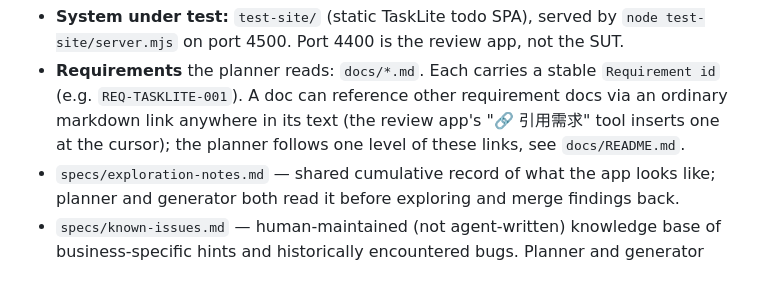
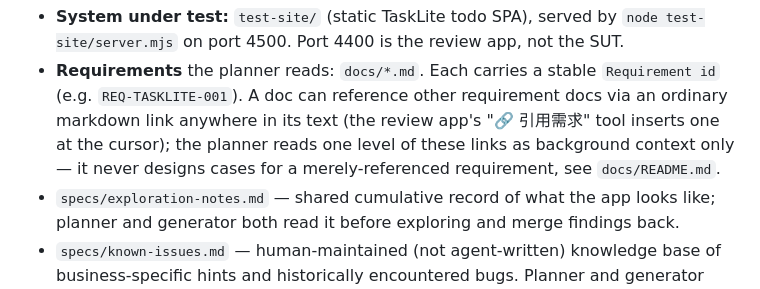
Before and after one commit to stainton/auto-test, a Markdown page: CLAUDE.md, the part around the change. GitHub-like rendering.

```diff
--- a/CLAUDE.md
+++ b/CLAUDE.md
@@ -45,8 +45,8 @@ so any rule that must reach them belongs in the agent file, not here.
 - **System under test:** `test-site/` (static TaskLite todo SPA), served by `node test-site/server.mjs` on port 4500. Port 4400 is the review app, not the SUT.
 - **Requirements** the planner reads: `docs/*.md`. Each carries a stable `Requirement id` (e.g. `REQ-TASKLITE-001`).
   A doc can reference other requirement docs via an ordinary markdown link anywhere in its text (the
-  review app's "🔗 引用需求" tool inserts one at the cursor); the planner follows one level of these
-  links, see `docs/README.md`.
+  review app's "🔗 引用需求" tool inserts one at the cursor); the planner reads one level of these links
+  as background context only — it never designs cases for a merely-referenced requirement, see `docs/README.md`.
 - `specs/exploration-notes.md` — shared cumulative record of what the app looks like; planner and generator both read it before exploring and merge findings back.
 - `specs/known-issues.md` — human-maintained (not agent-written) knowledge base of business-specific hints
   and historically encountered bugs. Planner and generator both read it before working and factor it into
```
Also changed, not shown: .claude/agents/playwright-test-planner.md (+9 -9 lines).
